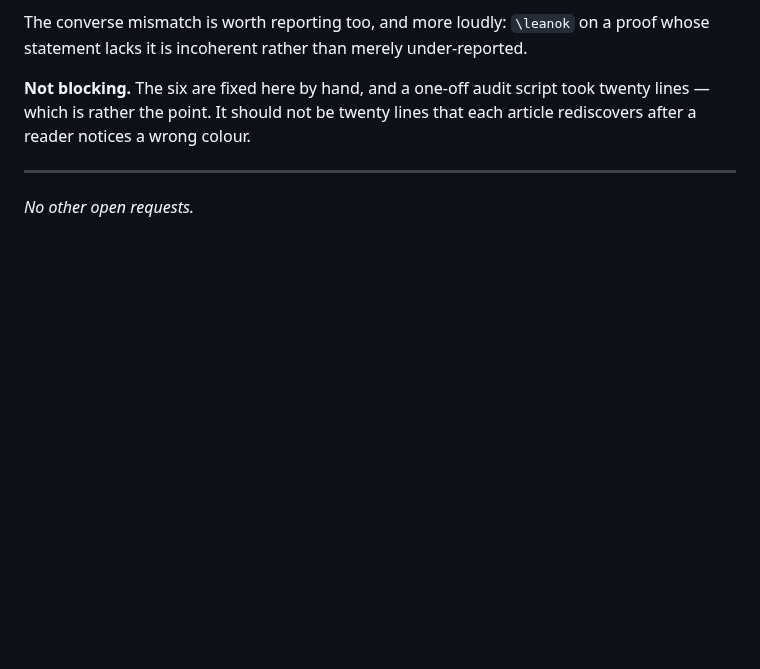
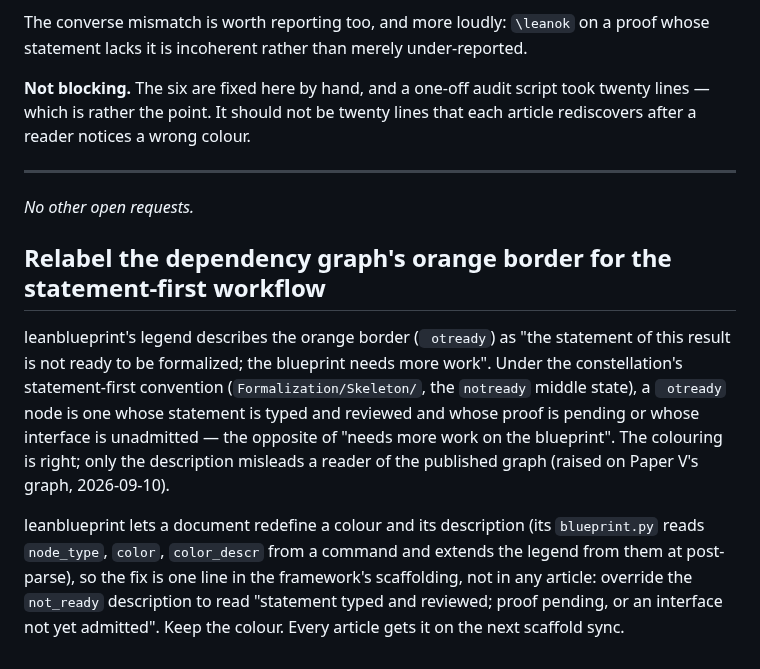
Before and after one commit to danielfagerstrom/article-kit, a Markdown page: WISHLIST.md, the part around the change. Drawn GitHub-style; blank space fills up the shorter version.

Commit message:
WISHLIST: relabel the dependency graph's orange border for the statement-first workflow
Co-Authored-By: Claude Fable 5.1 <noreply@anthropic.com>

```diff
--- a/WISHLIST.md
+++ b/WISHLIST.md
@@ -155,3 +155,20 @@ reader notices a wrong colour.
 ---
 
 *No other open requests.*
+
+## Relabel the dependency graph's orange border for the statement-first workflow
+
+leanblueprint's legend describes the orange border (`
+otready`) as "the statement of this result
+is not ready to be formalized; the blueprint needs more work". Under the constellation's
+statement-first convention (`Formalization/Skeleton/`, the `notready` middle state), a `
+otready`
+node is one whose statement is typed and reviewed and whose proof is pending or whose interface is
+unadmitted — the opposite of "needs more work on the blueprint". The colouring is right; only the
+description misleads a reader of the published graph (raised on Paper V's graph, 2026-09-10).
+
+leanblueprint lets a document redefine a colour and its description (its `blueprint.py` reads
+`node_type`, `color`, `color_descr` from a command and extends the legend from them at post-parse),
+so the fix is one line in the framework's scaffolding, not in any article: override the
+`not_ready` description to read "statement typed and reviewed; proof pending, or an interface not
+yet admitted". Keep the colour. Every article gets it on the next scaffold sync.
```
